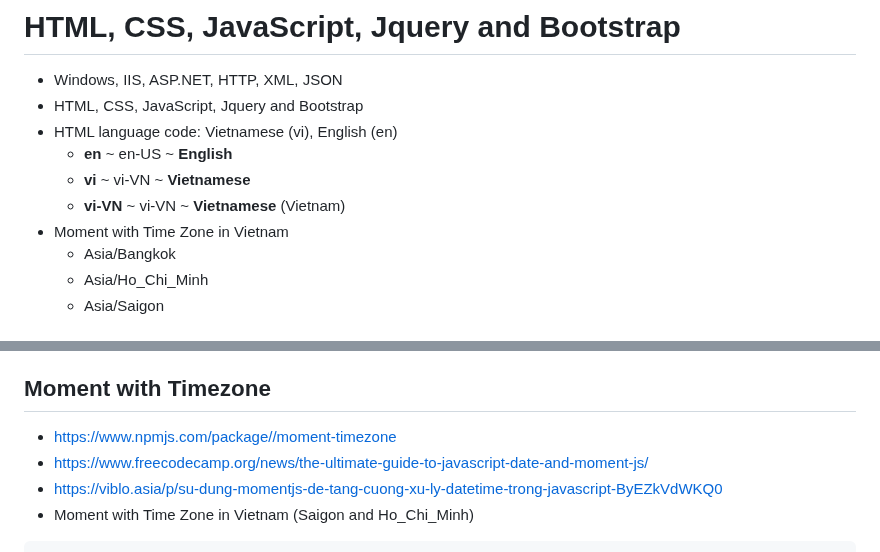
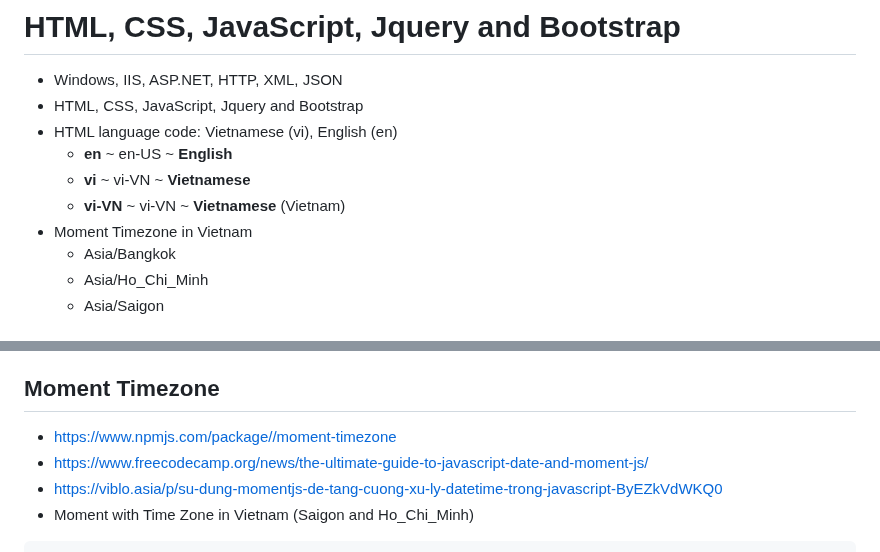
Before and after one commit to gtechsltn/HTML_CSS_JavaScript_Jquery_Bootstrap, a Markdown page: README.md, 2 parts joined by grey strips. Rendered like a GitHub page.

```diff
--- a/README.md
+++ b/README.md
@@ -5,7 +5,7 @@
   + **en** ~ en-US ~ **English**
   + **vi** ~ vi-VN ~ **Vietnamese**
   + **vi-VN** ~ vi-VN ~ **Vietnamese** (Vietnam)
-+ Moment with Time Zone in Vietnam
++ Moment Timezone in Vietnam
   + Asia/Bangkok
   + Asia/Ho_Chi_Minh
   + Asia/Saigon
@@ -26,7 +26,7 @@
 + https://github.com/JasonMortonNZ/bs3-sublime-plugin/
 + https://github.com/gtechsltn/bs3-sublime-plugin/
 
-## Moment with Timezone
+## Moment Timezone
 + https://www.npmjs.com/package//moment-timezone
 + https://www.freecodecamp.org/news/the-ultimate-guide-to-javascript-date-and-moment-js/
 + https://viblo.asia/p/su-dung-momentjs-de-tang-cuong-xu-ly-datetime-trong-javascript-ByEZkVdWKQ0
```
